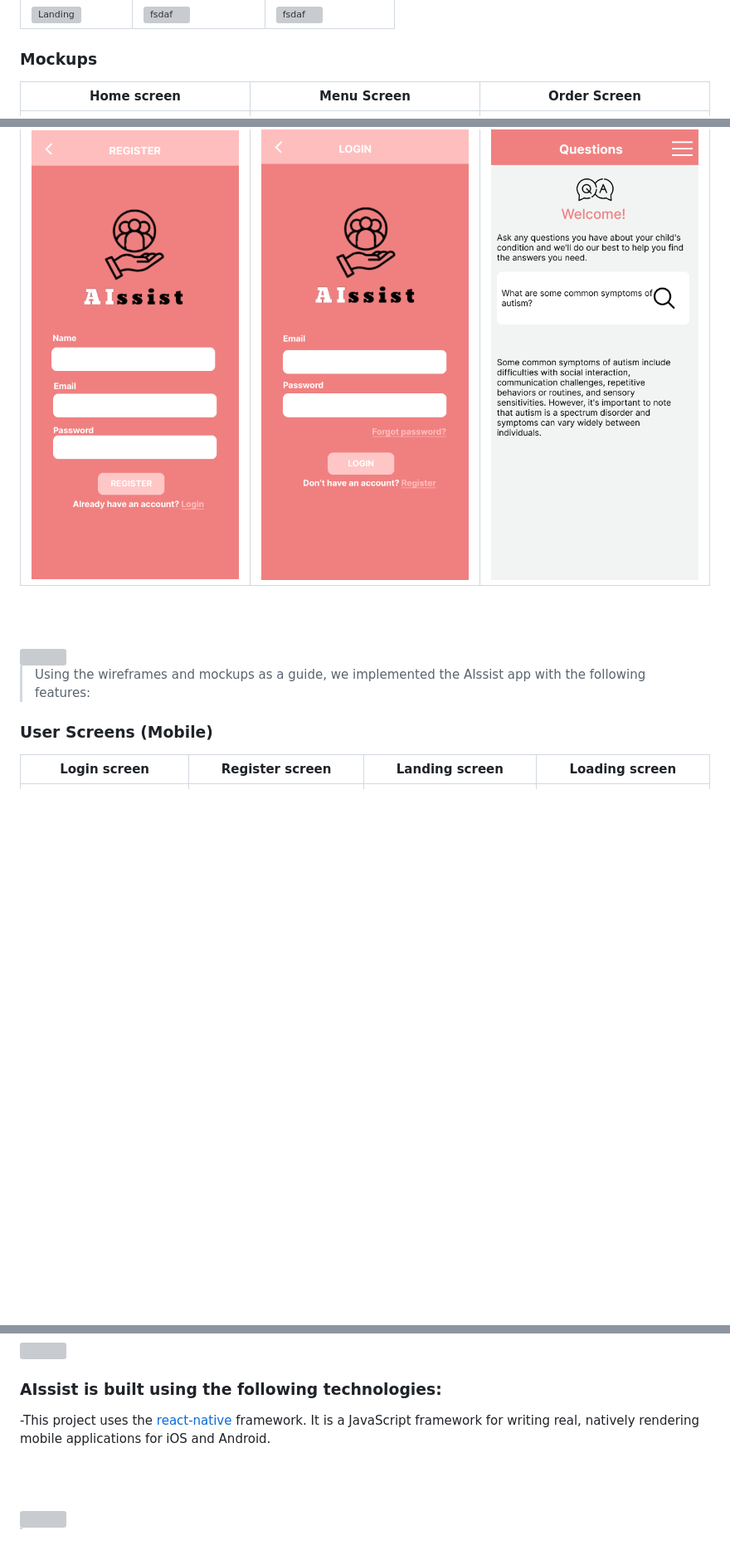
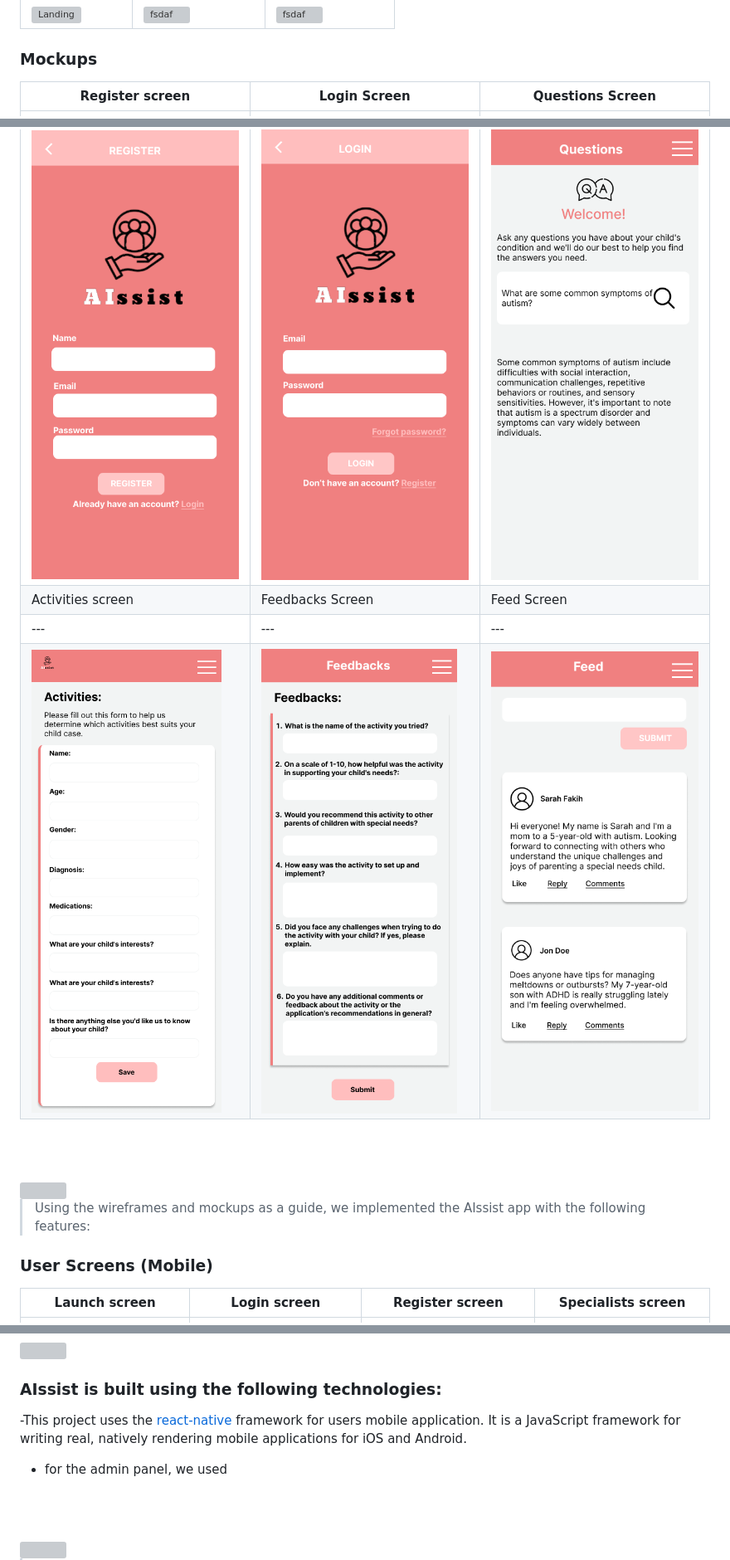
Before and after one commit to mirvat-barakat/AIssist, a Markdown page: README.md, 3 parts joined by grey strips. Shown at 83% size. Drawn GitHub-style; blank space fills up the shorter version; grey boxes are pictures that could not be loaded.

```diff
--- a/README.md
+++ b/README.md
@@ -36,9 +36,12 @@
 | ![Landing](./readme/demo/1440x1024.png) | ![fsdaf](./readme/demo/1440x1024.png) | ![fsdaf](./readme/demo/1440x1024.png) |
 
 ### Mockups
-| Home screen  | Menu Screen | Order Screen |
+| Register screen  | Login Screen | Questions Screen |
 | ---| ---| ---|
 | ![Landing](./readme/assets/Implementation/Register-w.png) | ![fsdaf](./readme/assets/Implementation/Login-w.png) | ![fsdaf](./readme/assets/Implementation/Questions-w.png) |
+| Activities screen  | Feedbacks Screen | Feed Screen |
+| ---| ---| ---|
+| ![Landing](./readme/assets/Implementation/Activities-w.png) | ![fsdaf](./readme/assets/Implementation/Feedbacks-w.png) | ![fsdaf](./readme/assets/Implementation/Feed-w.png) |
 
 <br><br>
 
@@ -48,6 +51,6 @@
 > Using the wireframes and mockups as a guide, we implemented the AIssist app with the following features:
 
 ### User Screens (Mobile)
-| Login screen  | Register screen | Landing screen | Loading screen |
+| Launch screen  | Login screen | Register screen | Specialists screen |
 | ---| ---| ---| ---|
 | ![Landing](./readme/assets/Implementation/Launch.jpeg) | ![fsdaf](./readme/assets/Implementation/Login.jpeg) | ![fsdaf](./readme/assets/Implementation/Register.jpeg) | ![fsdaf](./readme/assets/Implementation/Feed.jpeg) |
@@ -71,7 +74,8 @@
 
 ###  AIssist is built using the following technologies:
 
--This project uses the [react-native](https://reactnative.dev/) framework. It is a JavaScript framework for writing real, natively rendering mobile applications for iOS and Android.
+-This project uses the [react-native](https://reactnative.dev/) framework for users mobile application. It is a JavaScript framework for writing real, natively rendering mobile applications for iOS and Android.
+- for the admin panel, we used
 
 <br><br>
 
```
Also changed, not shown: other parts of README.md (+2 -2 lines).
